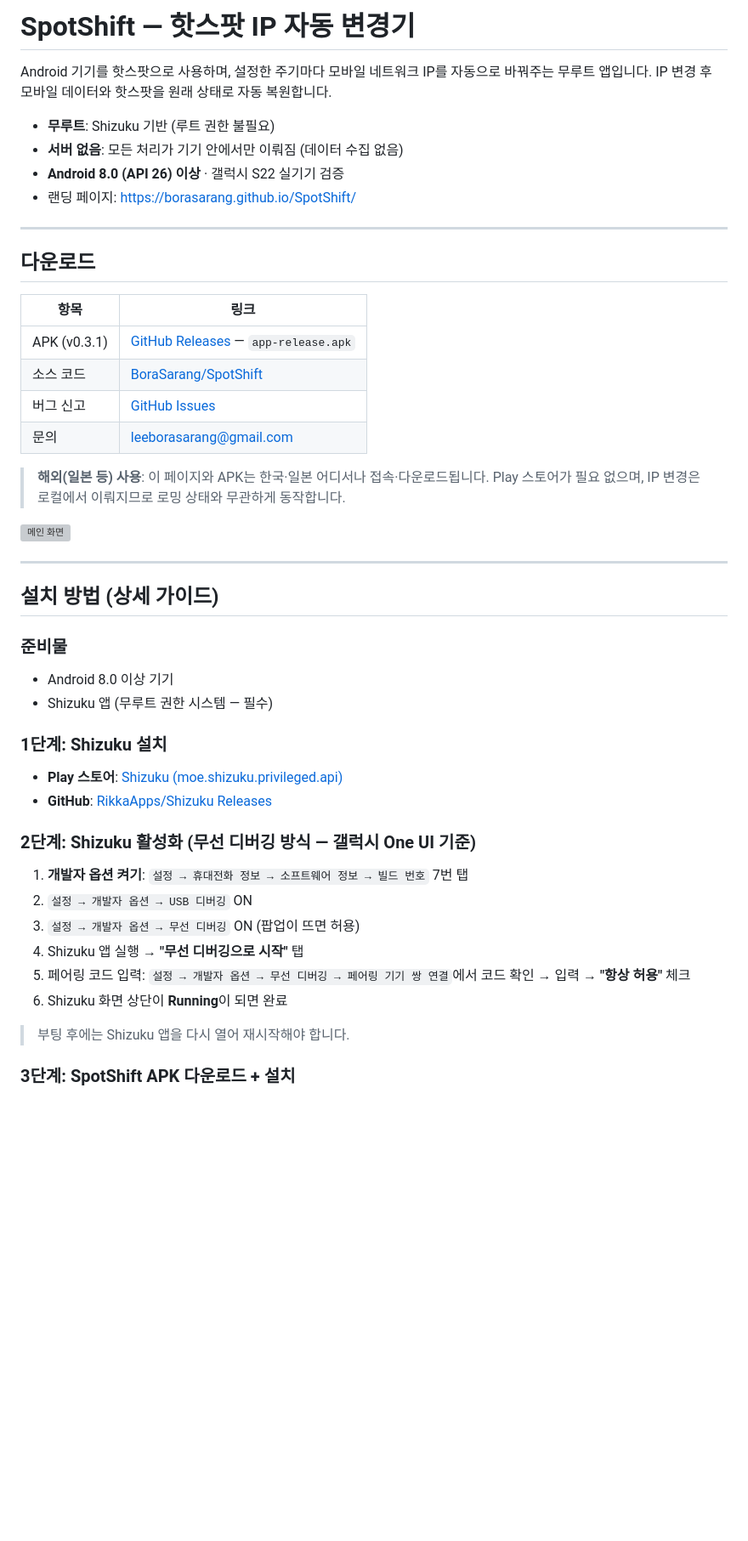
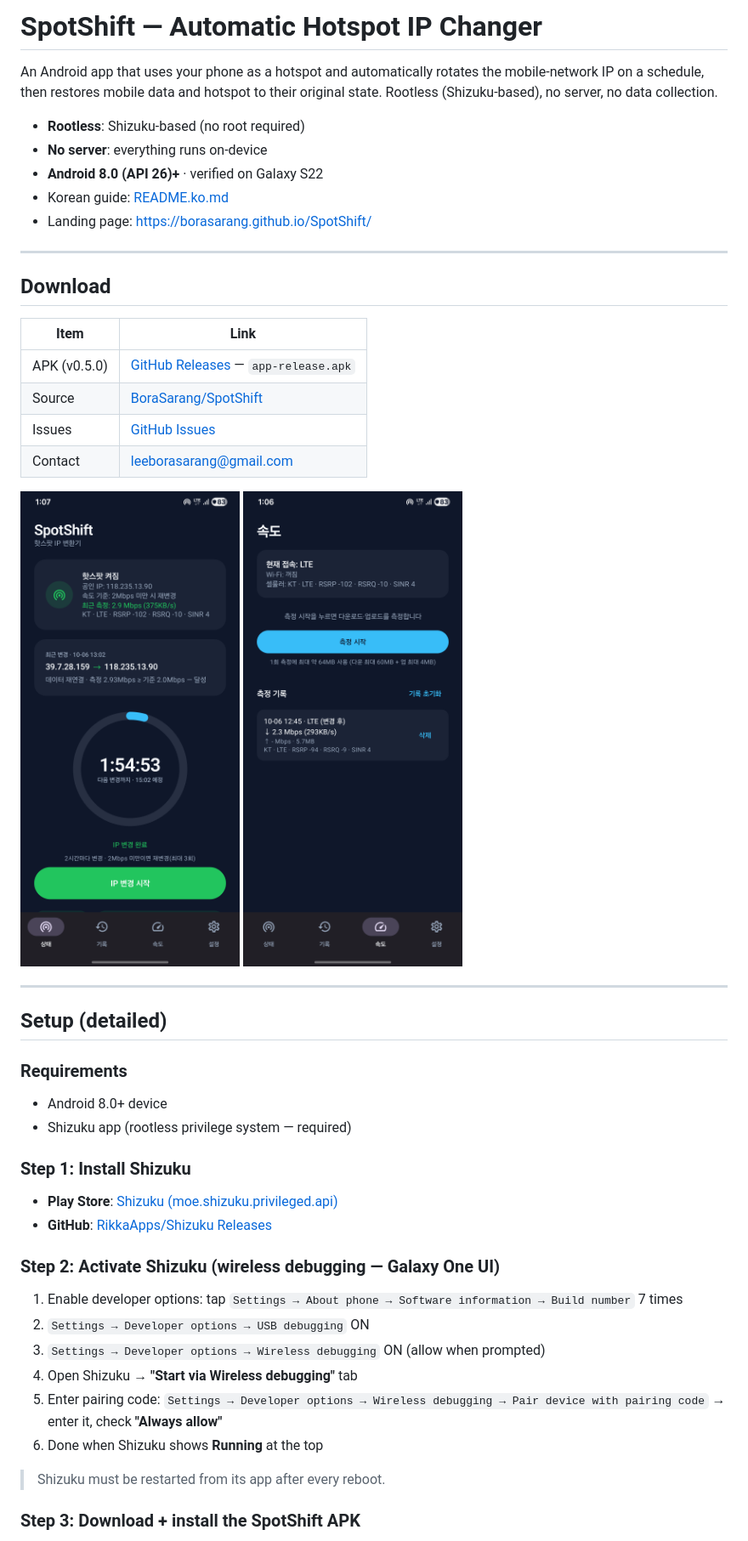
Before and after one commit to BoraSarang/SpotShift, a Markdown page: README.md, the part around one of its changes. Shown at 85% size. Drawn GitHub-style; pictures changed too: docs/screenshots/android/v0.5.0_home.png (added), docs/screenshots/android/v0.5.0_speed.png (added); blank space fills up the shorter version; grey boxes are pictures that could not be loaded.

```diff
--- a/README.md
+++ b/README.md
@@ -1,50 +1,51 @@
-# SpotShift — 핫스팟 IP 자동 변경기
+# SpotShift — Automatic Hotspot IP Changer
 
-Android 기기를 핫스팟으로 사용하며, 설정한 주기마다 모바일 네트워크 IP를 자동으로 바꿔주는 무루트 앱입니다. IP 변경 후 모바일 데이터와 핫스팟을 원래 상태로 자동 복원합니다.
+An Android app that uses your phone as a hotspot and automatically rotates the mobile-network IP on a schedule, then restores mobile data and hotspot to their original state. Rootless (Shizuku-based), no server, no data collection.
 
-- **무루트**: Shizuku 기반 (루트 권한 불필요)
-- **서버 없음**: 모든 처리가 기기 안에서만 이뤄짐 (데이터 수집 없음)
-- **Android 8.0 (API 26) 이상** · 갤럭시 S22 실기기 검증
-- 랜딩 페이지: https://borasarang.github.io/SpotShift/
+- **Rootless**: Shizuku-based (no root required)
+- **No server**: everything runs on-device
+- **Android 8.0 (API 26)+** · verified on Galaxy S22
+- Korean guide: [README.ko.md](README.ko.md)
+- Landing page: https://borasarang.github.io/SpotShift/
 
 ---
 
-## 다운로드
+## Download
 
-| 항목 | 링크 |
+| Item | Link |
 |------|------|
-| APK (v0.3.1) | [GitHub Releases](https://github.com/BoraSarang/SpotShift/releases/latest) — `app-release.apk` |
-| 소스 코드 | [BoraSarang/SpotShift](https://github.com/BoraSarang/SpotShift) |
-| 버그 신고 | [GitHub Issues](https://github.com/BoraSarang/SpotShift/issues) |
-| 문의 | leeborasarang@gmail.com |
+| APK (v0.5.0) | [GitHub Releases](https://github.com/BoraSarang/SpotShift/releases/latest) — `app-release.apk` |
+| Source | [BoraSarang/SpotShift](https://github.com/BoraSarang/SpotShift) |
+| Issues | [GitHub Issues](https://github.com/BoraSarang/SpotShift/issues) |
+| Contact | leeborasarang@gmail.com |
 
-> **해외(일본 등) 사용**: 이 페이지와 APK는 한국·일본 어디서나 접속·다운로드됩니다. Play 스토어가 필요 없으며, IP 변경은 로컬에서 이뤄지므로 로밍 상태와 무관하게 동작합니다.
-
-![메인 화면](docs/screenshots/android/v0.3.1_home.png)
+![Home](docs/screenshots/android/v0.5.0_home.png)
+![Speed](docs/screenshots/android/v0.5.0_speed.png)
 
 ---
 
-## 설치 방법 (상세 가이드)
+## Setup (detailed)
 
-### 준비물
-- Android 8.0 이상 기기
-- Shizuku 앱 (무루트 권한 시스템 — 필수)
+### Requirements
 
-### 1단계: Shizuku 설치
+- Android 8.0+ device
+- Shizuku app (rootless privilege system — required)
 
-- **Play 스토어**: [Shizuku (moe.shizuku.privileged.api)](https://play.google.com/store/apps/details?id=moe.shizuku.privileged.api)
+### Step 1: Install Shizuku
+
+- **Play Store**: [Shizuku (moe.shizuku.privileged.api)](https://play.google.com/store/apps/details?id=moe.shizuku.privileged.api)
 - **GitHub**: [RikkaApps/Shizuku Releases](https://github.com/RikkaApps/Shizuku/releases/latest)
 
-### 2단계: Shizuku 활성화 (무선 디버깅 방식 — 갤럭시 One UI 기준)
+### Step 2: Activate Shizuku (wireless debugging — Galaxy One UI)
 
-1. **개발자 옵션 켜기**: `설정 → 휴대전화 정보 → 소프트웨어 정보 → 빌드 번호` 7번 탭
-2. `설정 → 개발자 옵션 → USB 디버깅` ON
-3. `설정 → 개발자 옵션 → 무선 디버깅` ON (팝업이 뜨면 허용)
-4. Shizuku 앱 실행 → **"무선 디버깅으로 시작"** 탭
-5. 페어링 코드 입력: `설정 → 개발자 옵션 → 무선 디버깅 → 페어링 기기 쌍 연결`에서 코드 확인 → 입력 → **"항상 허용"** 체크
-6. Shizuku 화면 상단이 **Running**이 되면 완료
+1. Enable developer options: tap `Settings → About phone → Software information → Build number` 7 times
+2. `Settings → Developer options → USB debugging` ON
+3. `Settings → Developer options → Wireless debugging` ON (allow when prompted)
+4. Open Shizuku → **"Start via Wireless debugging"** tab
+5. Enter pairing code: `Settings → Developer options → Wireless debugging → Pair device with pairing code` → enter it, check **"Always allow"**
+6. Done when Shizuku shows **Running** at the top
 
-> 부팅 후에는 Shizuku 앱을 다시 열어 재시작해야 합니다.
+> Shizuku must be restarted from its app after every reboot.
 
-### 3단계: SpotShift APK 다운로드 + 설치
+### Step 3: Download + install the SpotShift APK
 
```
Also changed, not shown: other parts of README.md (+32 -33 lines), README.ko.md (added, +106 -0 lines), docs/screenshots/android/v0.5.0_history.png (added), docs/screenshots/android/v0.5.0_settings.png (added), 6 other files.
